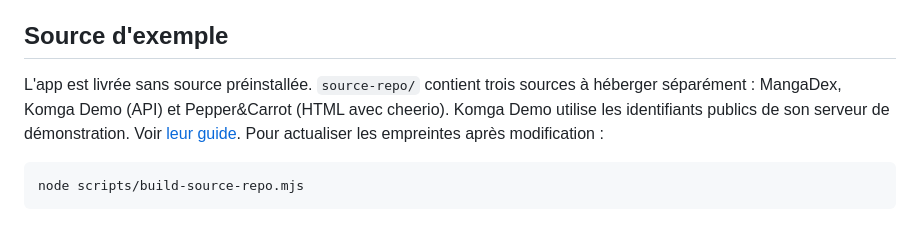
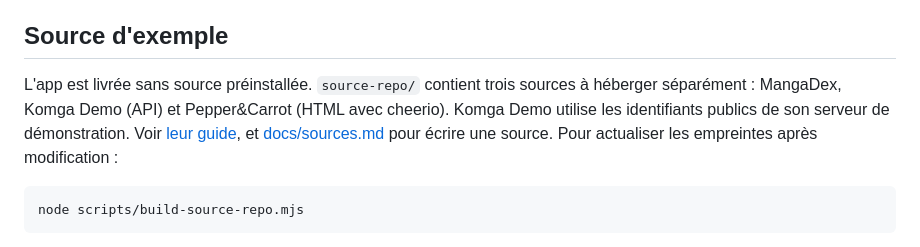
Before and after one commit to Farontir/manga-reader, a Markdown page: README.md, the part around the change. Drawn GitHub-style.

````diff
--- a/README.md
+++ b/README.md
@@ -36,7 +36,7 @@ Les images locales et les téléchargements ne sont **pas** inclus dans la sauve
 
 ## Source d'exemple
 
-L'app est livrée sans source préinstallée. `source-repo/` contient trois sources à héberger séparément : MangaDex, Komga Demo (API) et Pepper&Carrot (HTML avec cheerio). Komga Demo utilise les identifiants publics de son serveur de démonstration. Voir [leur guide](source-repo/README.md). Pour actualiser les empreintes après modification :
+L'app est livrée sans source préinstallée. `source-repo/` contient trois sources à héberger séparément : MangaDex, Komga Demo (API) et Pepper&Carrot (HTML avec cheerio). Komga Demo utilise les identifiants publics de son serveur de démonstration. Voir [leur guide](source-repo/README.md), et [docs/sources.md](docs/sources.md) pour écrire une source. Pour actualiser les empreintes après modification :
 
 ```bash
 node scripts/build-source-repo.mjs
````
Also changed, not shown: docs/sources.md (added, +289 -0 lines), source-repo/README.md (+2 -0 lines).
